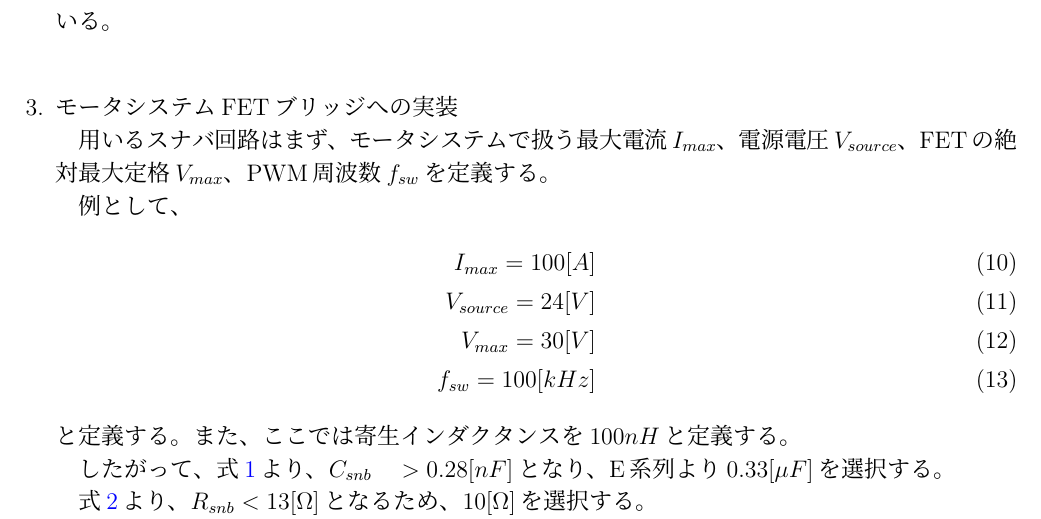
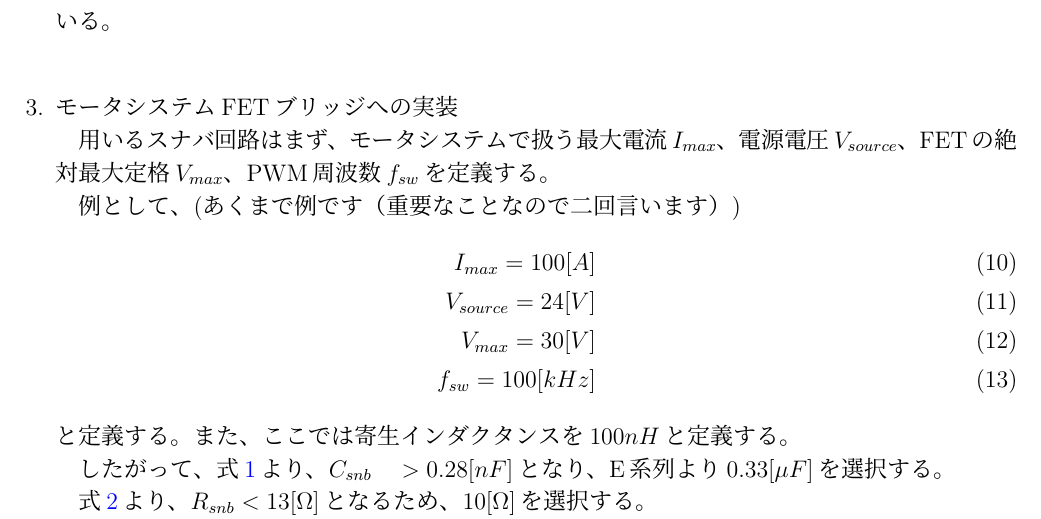
Before and after one commit to hayate2718/STM_MotorSystem, a LaTeX document (スナバ回路/スナバ回路.tex): part of page 3 of 3, cut so that both start at the same text. Compiled offline with pLaTeX and dvipdfmx.

Commit message:
スナバ追加

```diff
--- a/スナバ回路/スナバ回路.tex
+++ b/スナバ回路/スナバ回路.tex
@@ -71,7 +71,7 @@
 		　これは、寄生インダクタンスのエネルギーがスイッチング毎に消費されていることを示している。\\
 	\item \hypertarget{section3}{モータシステムFETブリッジへの実装}\\
 		　用いるスナバ回路はまず、モータシステムで扱う最大電流$I_{max}$、電源電圧$V_{source}$、FETの絶対最大定格$V_{max}$、PWM周波数$f_{sw}$を定義する。\\
-		　例として、
+		　例として、(あくまで例です（重要なことなので二回言います）)
 		\begin{eqnarray}
 			I_{max} = 100 [A]\\
 			V_{source} = 24 [V]\\
```
Also changed, not shown: スナバ回路/スナバ回路.pdf, 4 other files.
